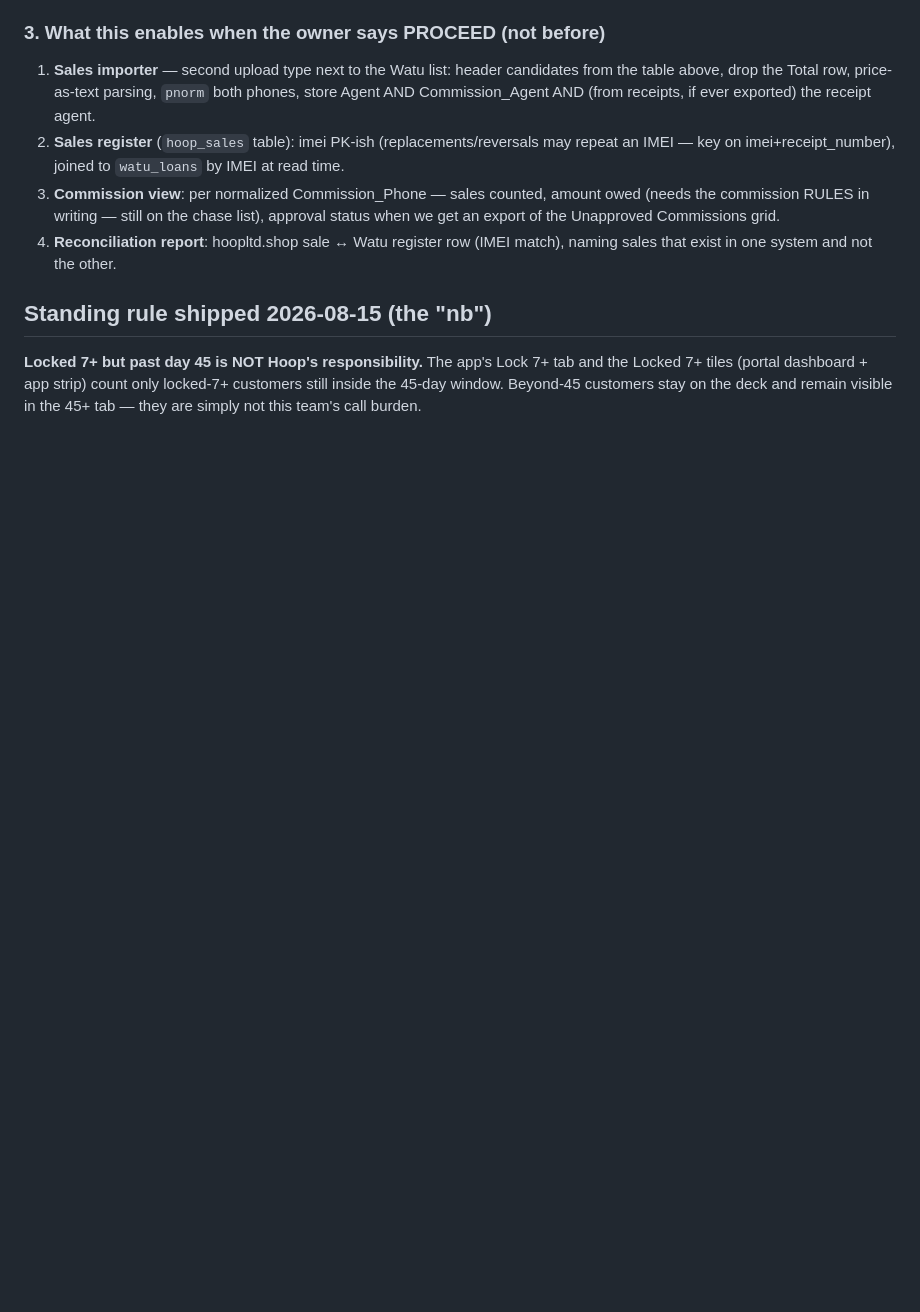
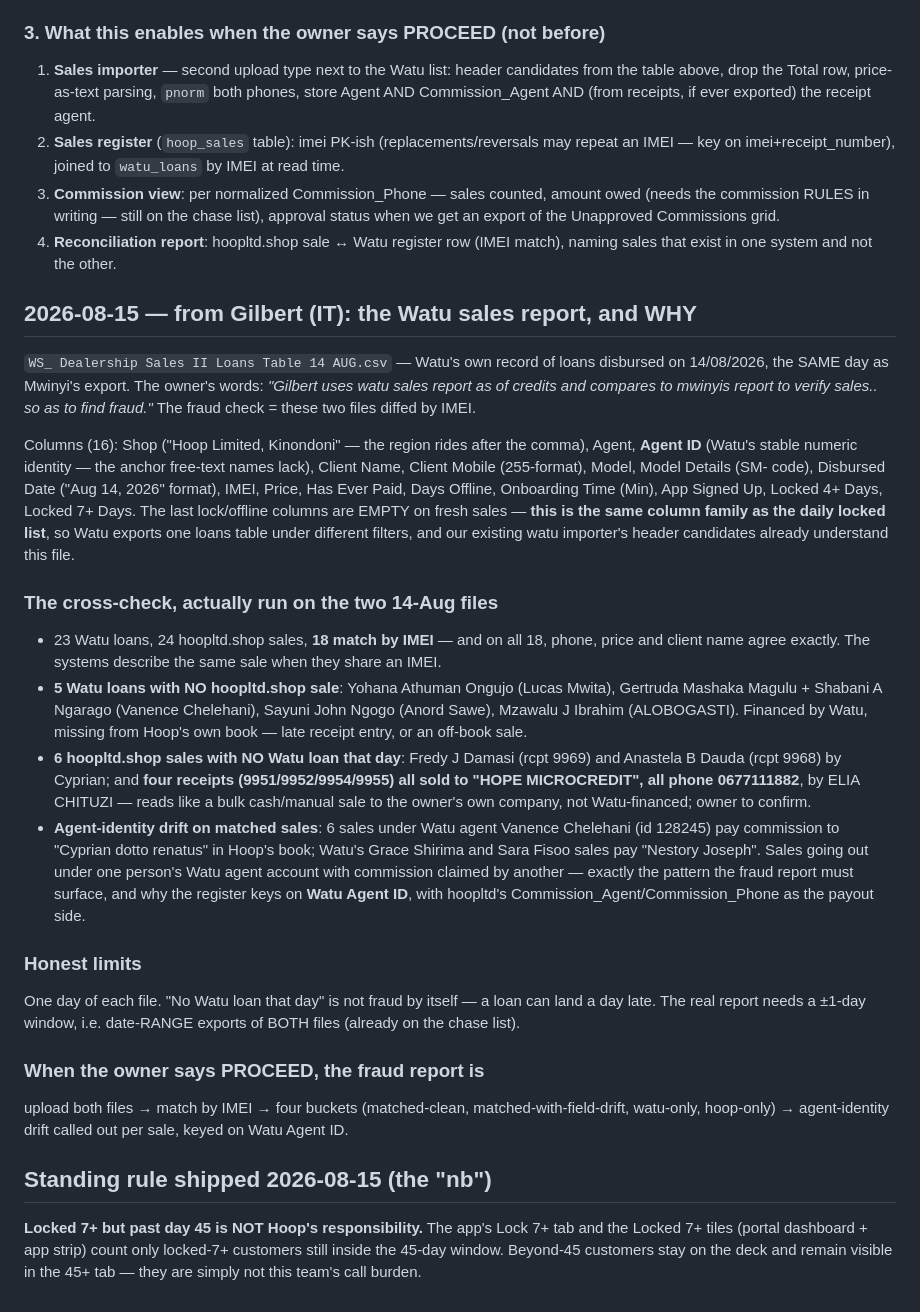
Before and after one commit to samaritantechs/hoop-pmo, a Markdown page: docs/MATERIALS.md, the part around the change. Drawn GitHub-style; blank space fills up the shorter version.

Commit message:
Materials log: Gilbert's Watu sales report + the fraud cross-check, run on the real 14-Aug pair
The Watu Dealership Sales loans table (23 rows) diffed by IMEI against
hoopltd.shop's sales_details (24 rows): 18 matched -- phone, price and name
agree on every one -- 5 Watu-only loans, 6 hoop-only sales (four of them one
bulk buyer), and agent-identity drift where sales under one Watu agent ID pay
commission to somebody else. Findings, limits (one day; a loan can land a day
late) and the four-bucket report design logged in MATERIALS.md; PENDING chase
list marks the sales report received and asks for date-range exports.

Docs only -- no code, no round trips; the build stays held until the owner
says proceed.

Co-Authored-By: Claude Fable 5 <noreply@anthropic.com>
Claude-Session: https://claude.ai/code/session_01GpRSjrbXAWcbZNzTqisHex

```diff
--- a/docs/MATERIALS.md
+++ b/docs/MATERIALS.md
@@ -71,6 +71,53 @@ model is already on the chase list.
 4. **Reconciliation report**: hoopltd.shop sale ↔ Watu register row (IMEI match), naming
    sales that exist in one system and not the other.
 
+## 2026-08-15 — from Gilbert (IT): the Watu sales report, and WHY
+
+`WS_ Dealership Sales II Loans Table 14 AUG.csv` — Watu's own record of loans disbursed on
+14/08/2026, the SAME day as Mwinyi's export. The owner's words: *"Gilbert uses watu sales
+report as of credits and compares to mwinyis report to verify sales.. so as to find
+fraud."* The fraud check = these two files diffed by IMEI.
+
+Columns (16): Shop ("Hoop Limited, Kinondoni" — the region rides after the comma), Agent,
+**Agent ID** (Watu's stable numeric identity — the anchor free-text names lack), Client
+Name, Client Mobile (255-format), Model, Model Details (SM- code), Disbursed Date
+("Aug 14, 2026" format), IMEI, Price, Has Ever Paid, Days Offline, Onboarding Time (Min),
+App Signed Up, Locked 4+ Days, Locked 7+ Days. The last lock/offline columns are EMPTY on
+fresh sales — **this is the same column family as the daily locked list**, so Watu exports
+one loans table under different filters, and our existing watu importer's header
+candidates already understand this file.
+
+### The cross-check, actually run on the two 14-Aug files
+
+- 23 Watu loans, 24 hoopltd.shop sales, **18 match by IMEI** — and on all 18, phone,
+  price and client name agree exactly. The systems describe the same sale when they share
+  an IMEI.
+- **5 Watu loans with NO hoopltd.shop sale**: Yohana Athuman Ongujo (Lucas Mwita),
+  Gertruda Mashaka Magulu + Shabani A Ngarago (Vanence Chelehani), Sayuni John Ngogo
+  (Anord Sawe), Mzawalu J Ibrahim (ALOBOGASTI). Financed by Watu, missing from Hoop's own
+  book — late receipt entry, or an off-book sale.
+- **6 hoopltd.shop sales with NO Watu loan that day**: Fredy J Damasi (rcpt 9969) and
+  Anastela B Dauda (rcpt 9968) by Cyprian; and **four receipts (9951/9952/9954/9955) all
+  sold to "HOPE MICROCREDIT", all phone 0677111882**, by ELIA CHITUZI — reads like a bulk
+  cash/manual sale to the owner's own company, not Watu-financed; owner to confirm.
+- **Agent-identity drift on matched sales**: 6 sales under Watu agent Vanence Chelehani
+  (id 128245) pay commission to "Cyprian dotto renatus" in Hoop's book; Watu's Grace
+  Shirima and Sara Fisoo sales pay "Nestory Joseph". Sales going out under one person's
+  Watu agent account with commission claimed by another — exactly the pattern the fraud
+  report must surface, and why the register keys on **Watu Agent ID**, with hoopltd's
+  Commission_Agent/Commission_Phone as the payout side.
+
+### Honest limits
+
+One day of each file. "No Watu loan that day" is not fraud by itself — a loan can land a
+day late. The real report needs a ±1-day window, i.e. date-RANGE exports of BOTH files
+(already on the chase list).
+
+### When the owner says PROCEED, the fraud report is
+
+upload both files → match by IMEI → four buckets (matched-clean, matched-with-field-drift,
+watu-only, hoop-only) → agent-identity drift called out per sale, keyed on Watu Agent ID.
+
 ## Standing rule shipped 2026-08-15 (the "nb")
 
 **Locked 7+ but past day 45 is NOT Hoop's responsibility.** The app's Lock 7+ tab and the
```
Also changed, not shown: docs/PENDING.md (+6 -1 lines).
